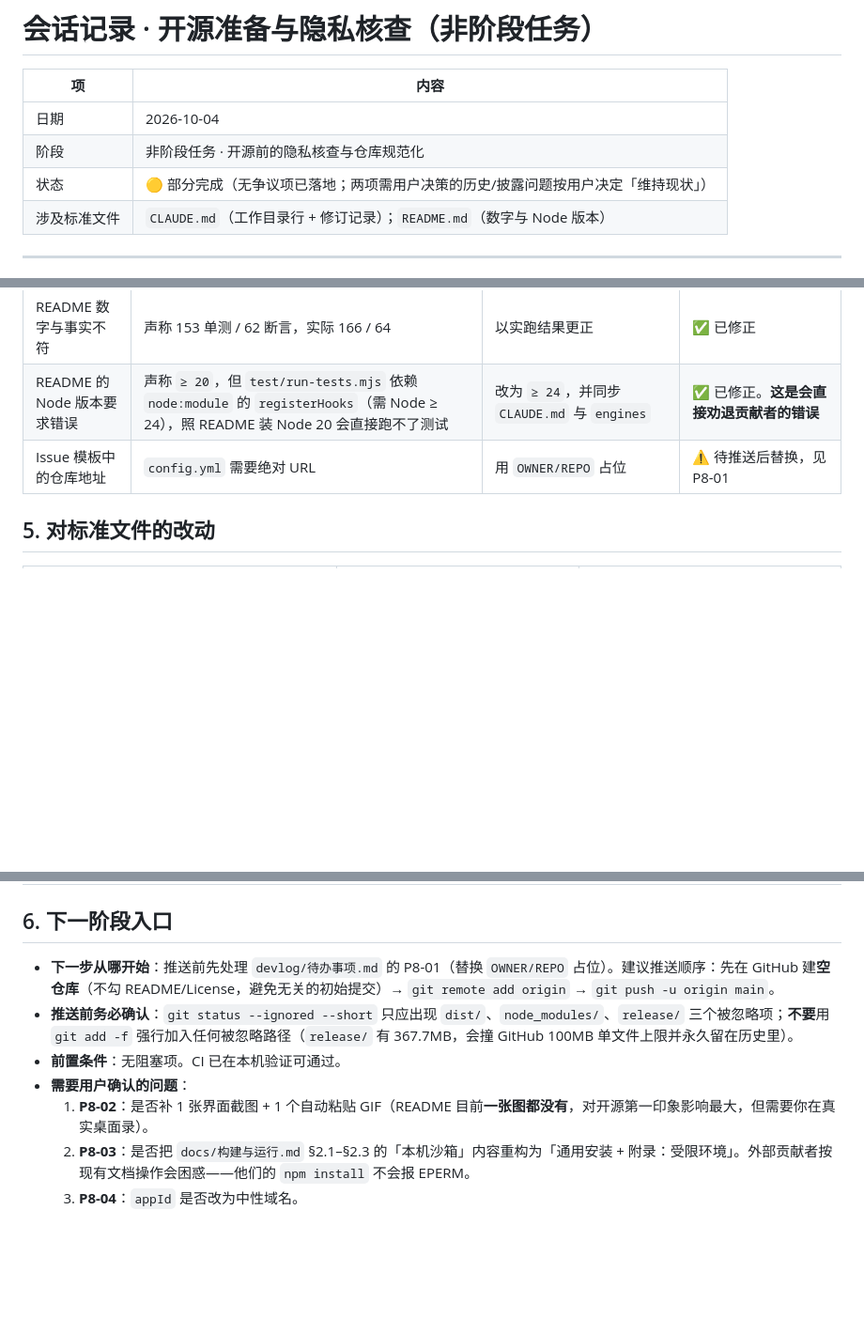
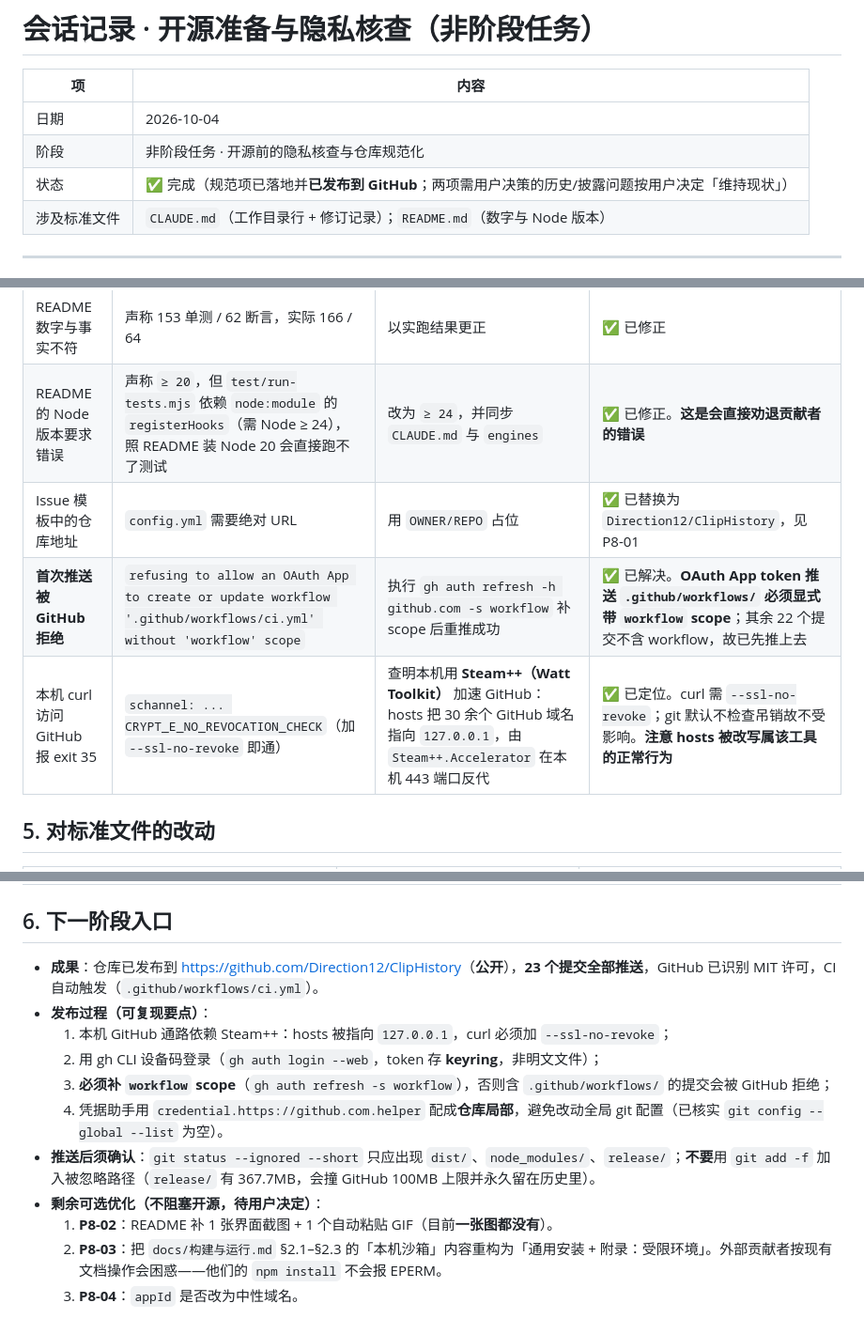
Before and after one commit to Direction12/ClipHistory, a Markdown page: devlog/sessions/2026-10-04-opensource-prep.md, 3 parts joined by grey strips. Shown at 94% size. GitHub-like rendering; blank space fills up the shorter version.

Commit message:
docs(phase8): 记录开源发布结果——仓库地址、workflow scope 与 Steam++ 通路要点

```diff
--- a/devlog/sessions/2026-10-04-opensource-prep.md
+++ b/devlog/sessions/2026-10-04-opensource-prep.md
@@ -4,7 +4,7 @@
 |---|---|
 | 日期 | 2026-10-04 |
 | 阶段 | 非阶段任务 · 开源前的隐私核查与仓库规范化 |
-| 状态 | 🟡 部分完成（无争议项已落地；两项需用户决策的历史/披露问题按用户决定「维持现状」） |
+| 状态 | ✅ 完成（规范项已落地并**已发布到 GitHub**；两项需用户决策的历史/披露问题按用户决定「维持现状」） |
 | 涉及标准文件 | `CLAUDE.md`（工作目录行 + 修订记录）；`README.md`（数字与 Node 版本） |
 
 ---
@@ -53,7 +53,9 @@
 | `appId` 含用户 handle | `package.json` 的 `"appId": "com.direction.cliphistory"` | 仅提示可改中性域名 | ⚠️ **未改**（属产品标识，改动会影响已分发产物的升级路径，需用户单独拍板，见 P8-04） |
 | README 数字与事实不符 | 声称 153 单测 / 62 断言，实际 166 / 64 | 以实跑结果更正 | ✅ 已修正 |
 | README 的 Node 版本要求错误 | 声称 `≥ 20`，但 `test/run-tests.mjs` 依赖 `node:module` 的 `registerHooks`（需 Node ≥ 24），照 README 装 Node 20 会直接跑不了测试 | 改为 `≥ 24`，并同步 `CLAUDE.md` 与 `engines` | ✅ 已修正。**这是会直接劝退贡献者的错误** |
-| Issue 模板中的仓库地址 | `config.yml` 需要绝对 URL | 用 `OWNER/REPO` 占位 | ⚠️ 待推送后替换，见 P8-01 |
+| Issue 模板中的仓库地址 | `config.yml` 需要绝对 URL | 用 `OWNER/REPO` 占位 | ✅ 已替换为 `Direction12/ClipHistory`，见 P8-01 |
+| **首次推送被 GitHub 拒绝** | `refusing to allow an OAuth App to create or update workflow '.github/workflows/ci.yml' without 'workflow' scope` | 执行 `gh auth refresh -h github.com -s workflow` 补 scope 后重推成功 | ✅ 已解决。**OAuth App token 推送 `.github/workflows/` 必须显式带 `workflow` scope**；其余 22 个提交不含 workflow，故已先推上去 |
+| 本机 curl 访问 GitHub 报 exit 35 | `schannel: ... CRYPT_E_NO_REVOCATION_CHECK`（加 `--ssl-no-revoke` 即通） | 查明本机用 **Steam++（Watt Toolkit）** 加速 GitHub：hosts 把 30 余个 GitHub 域名指向 `127.0.0.1`，由 `Steam++.Accelerator` 在本机 443 端口反代 | ✅ 已定位。curl 需 `--ssl-no-revoke`；git 默认不检查吊销故不受影响。**注意 hosts 被改写属该工具的正常行为** |
 
 ## 5. 对标准文件的改动
 
@@ -69,10 +71,14 @@
 
 ## 6. 下一阶段入口
 
-- **下一步从哪开始**：推送前先处理 `devlog/待办事项.md` 的 P8-01（替换 `OWNER/REPO` 占位）。建议推送顺序：先在 GitHub 建**空仓库**（不勾 README/License，避免无关的初始提交）→ `git remote add origin` → `git push -u origin main`。
-- **推送前务必确认**：`git status --ignored --short` 只应出现 `dist/`、`node_modules/`、`release/` 三个被忽略项；**不要**用 `git add -f` 强行加入任何被忽略路径（`release/` 有 367.7MB，会撞 GitHub 100MB 单文件上限并永久留在历史里）。
-- **前置条件**：无阻塞项。CI 已在本机验证可通过。
-- **需要用户确认的问题**：
-  1. **P8-02**：是否补 1 张界面截图 + 1 个自动粘贴 GIF（README 目前**一张图都没有**，对开源第一印象影响最大，但需要你在真实桌面录）。
-  2. **P8-03**：是否把 `docs/构建与运行.md` §2.1–§2.3 的「本机沙箱」内容重构为「通用安装 + 附录：受限环境」。外部贡献者按现有文档操作会困惑——他们的 `npm install` 不会报 EPERM。
+- **成果**：仓库已发布到 <https://github.com/Direction12/ClipHistory>（**公开**），**23 个提交全部推送**，GitHub 已识别 MIT 许可，CI 自动触发（`.github/workflows/ci.yml`）。
+- **发布过程（可复现要点）**：
+  1. 本机 GitHub 通路依赖 Steam++：hosts 被指向 `127.0.0.1`，curl 必须加 `--ssl-no-revoke`；
+  2. 用 gh CLI 设备码登录（`gh auth login --web`，token 存 **keyring**，非明文文件）；
+  3. **必须补 `workflow` scope**（`gh auth refresh -s workflow`），否则含 `.github/workflows/` 的提交会被 GitHub 拒绝；
+  4. 凭据助手用 `credential.https://github.com.helper` 配成**仓库局部**，避免改动全局 git 配置（已核实 `git config --global --list` 为空）。
+- **推送后须确认**：`git status --ignored --short` 只应出现 `dist/`、`node_modules/`、`release/`；**不要**用 `git add -f` 加入被忽略路径（`release/` 有 367.7MB，会撞 GitHub 100MB 上限并永久留在历史里）。
+- **剩余可选优化（不阻塞开源，待用户决定）**：
+  1. **P8-02**：README 补 1 张界面截图 + 1 个自动粘贴 GIF（目前**一张图都没有**）。
+  2. **P8-03**：把 `docs/构建与运行.md` §2.1–§2.3 的「本机沙箱」内容重构为「通用安装 + 附录：受限环境」。外部贡献者按现有文档操作会困惑——他们的 `npm install` 不会报 EPERM。
   3. **P8-04**：`appId` 是否改为中性域名。
```
Also changed, not shown: devlog/开发索引.md (+1 -1 lines), devlog/待办事项.md (+3 -2 lines).
